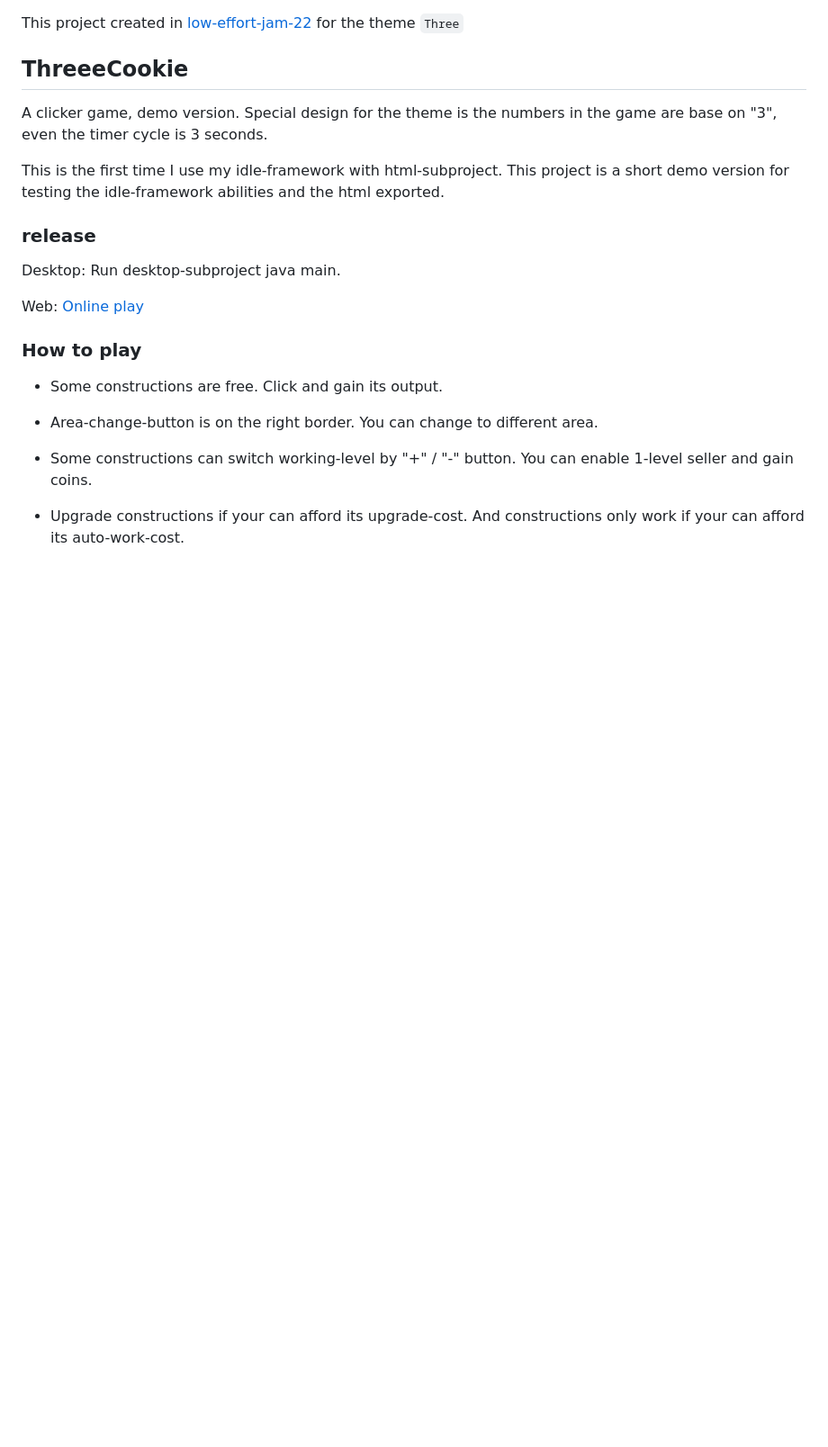
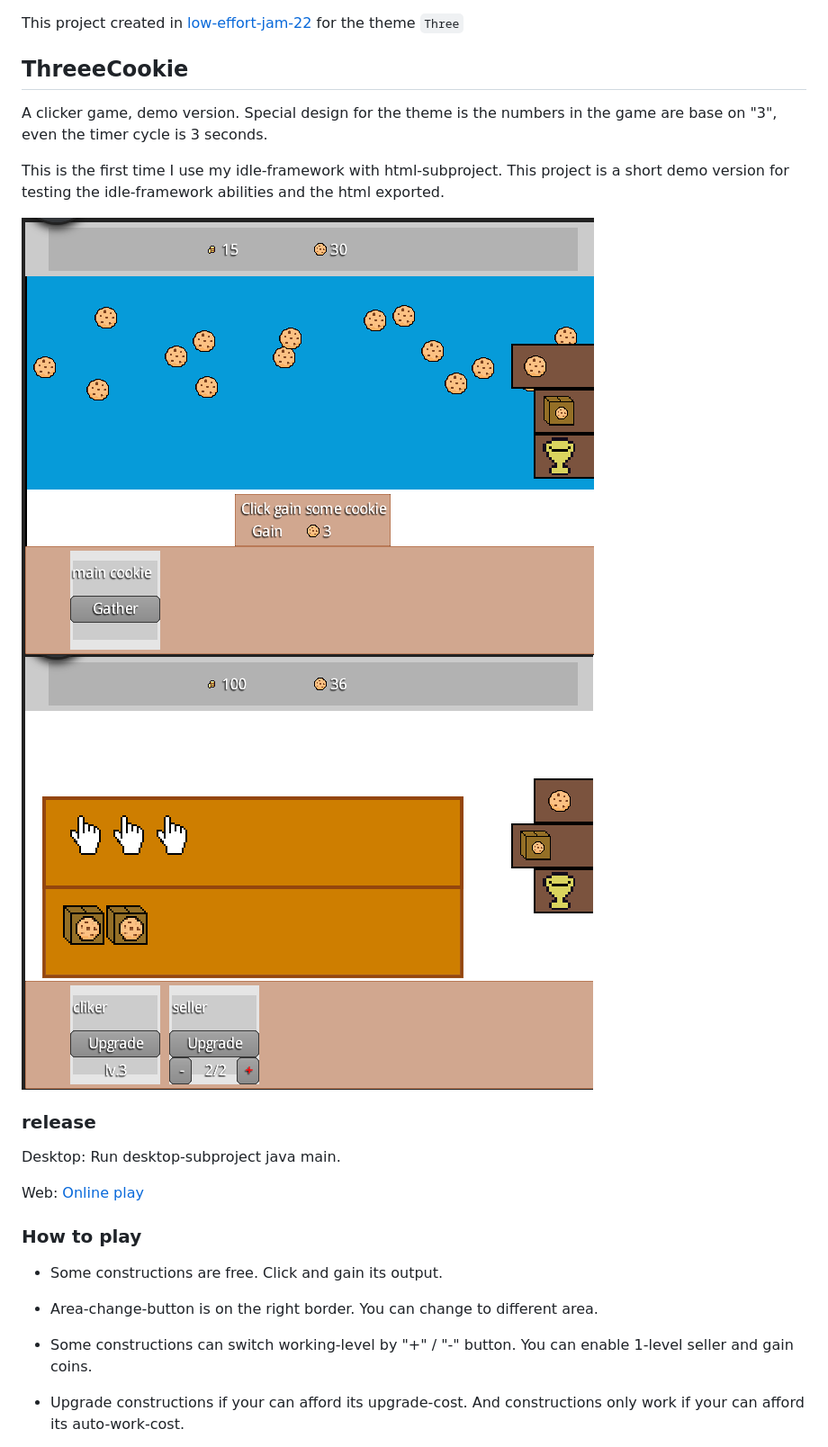
Before and after one commit to hundun000/libgdx-ThreeCookie, a Markdown page: README.md, the part around the change. Shown: that part at 90% size. GitHub-like rendering; pictures changed too: docs/1.png (added), docs/2.png (added); blank space fills up the shorter version.

```diff
--- a/README.md
+++ b/README.md
@@ -5,6 +5,9 @@ This project created in [low-effort-jam-22](https://itch.io/jam/low-effort-jam-2
 A clicker game, demo version. Special design for the theme is the numbers in the game are base on "3", even the timer cycle is 3 seconds.
 
 This is the first time I use my idle-framework with html-subproject. This project is a short demo version for testing the idle-framework abilities and the html exported.
+
+![](./docs/1.png)
+![](./docs/2.png)
 
 ### release
 
```
Also changed, not shown: 1 other file.
